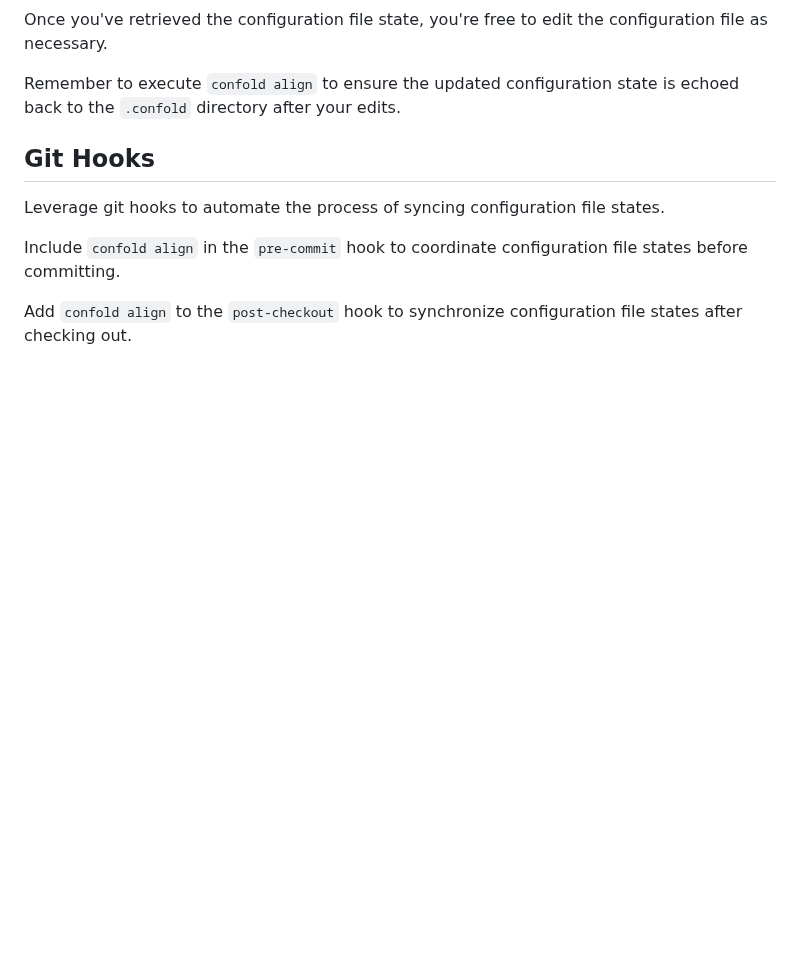
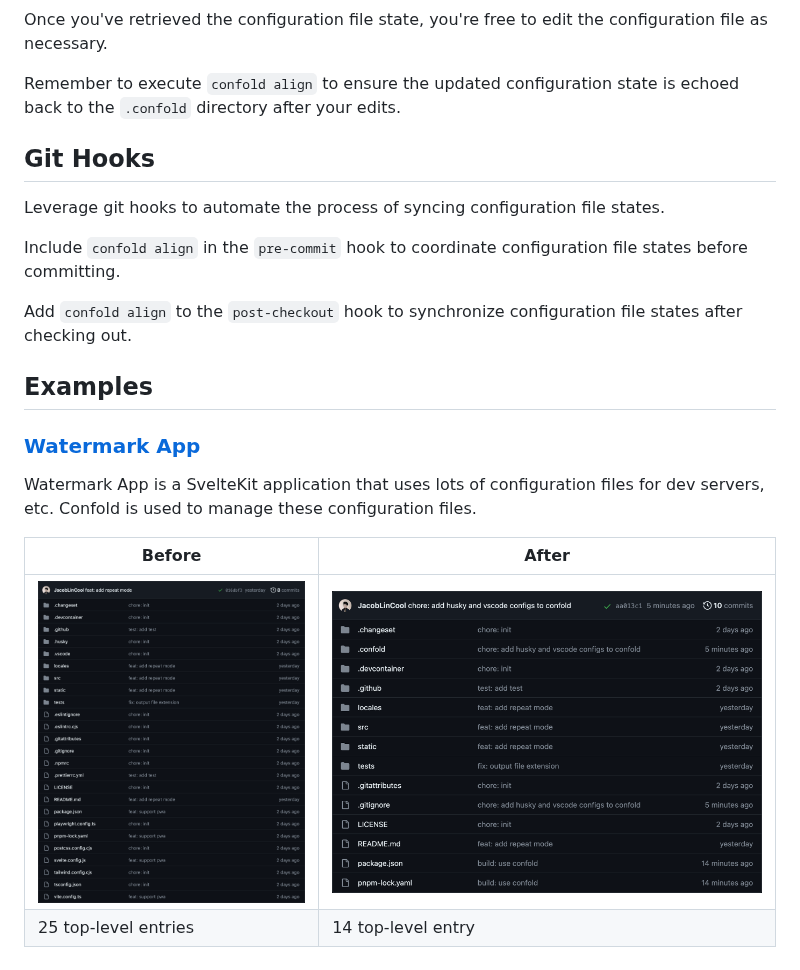
Before and after one commit to JacobLinCool/confold, a Markdown page: README.md, the part around the change. Drawn GitHub-style; pictures changed too: images/watermark-after.png (added), images/watermark-before.png (added); blank space fills up the shorter version.

Commit message:
docs: add example

```diff
--- a/README.md
+++ b/README.md
@@ -47,3 +47,14 @@ Leverage git hooks to automate the process of syncing configuration file states.
 Include `confold align` in the `pre-commit` hook to coordinate configuration file states before committing.
 
 Add `confold align` to the `post-checkout` hook to synchronize configuration file states after checking out.
+
+## Examples
+
+### [Watermark App](https://github.com/JacobLinCool/watermark-app)
+
+Watermark App is a SvelteKit application that uses lots of configuration files for dev servers, etc. Confold is used to manage these configuration files.
+
+| Before                                 | After                                |
+| -------------------------------------- | ------------------------------------ |
+| ![before](images/watermark-before.png) | ![after](images/watermark-after.png) |
+| 25 top-level entries                   | 14 top-level entry                   |
```
